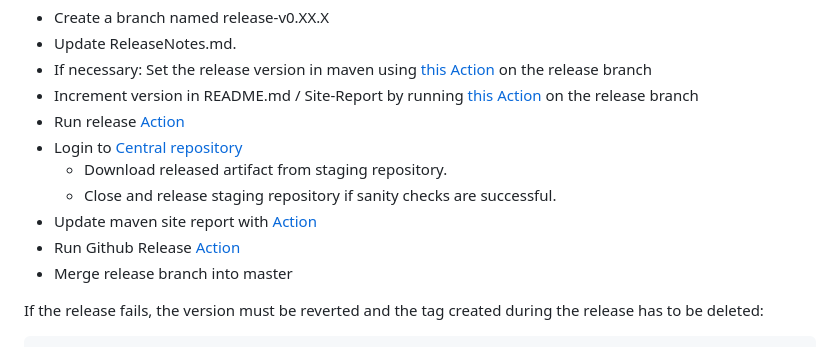
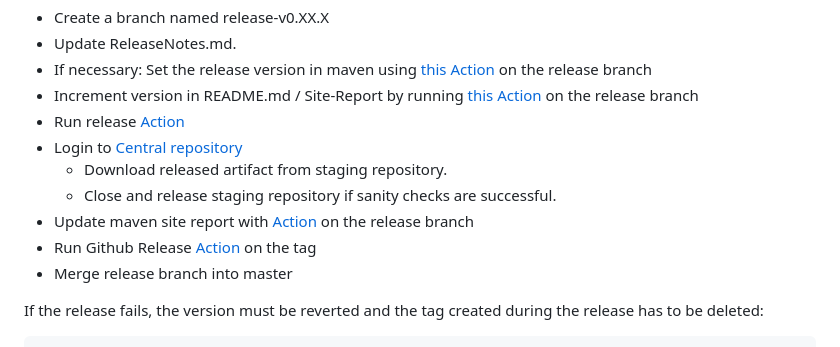
Before and after one commit to siom79/japicmp, a Markdown page: README.md, the part around the change. GitHub-like rendering.

```diff
--- a/README.md
+++ b/README.md
@@ -153,8 +153,8 @@ This is the release procedure:
 * Login to [Central repository](https://central.sonatype.com/publishing)
 	* Download released artifact from staging repository.
 	* Close and release staging repository if sanity checks are successful.
-* Update maven site report with [Action](https://github.com/siom79/japicmp/actions/workflows/mvn-site.yml)
-* Run Github Release [Action](https://github.com/siom79/japicmp/actions/workflows/gh-release.yml)
+* Update maven site report with [Action](https://github.com/siom79/japicmp/actions/workflows/mvn-site.yml) on the release branch
+* Run Github Release [Action](https://github.com/siom79/japicmp/actions/workflows/gh-release.yml) on the tag
 * Merge release branch into master
 
 If the release fails, the version must be reverted and the tag created during the release has to be deleted:
```
